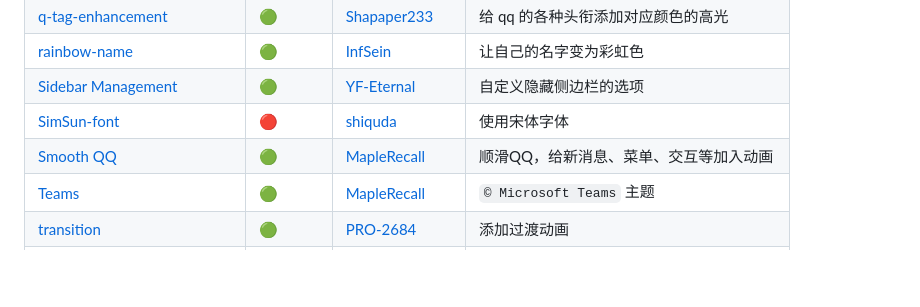
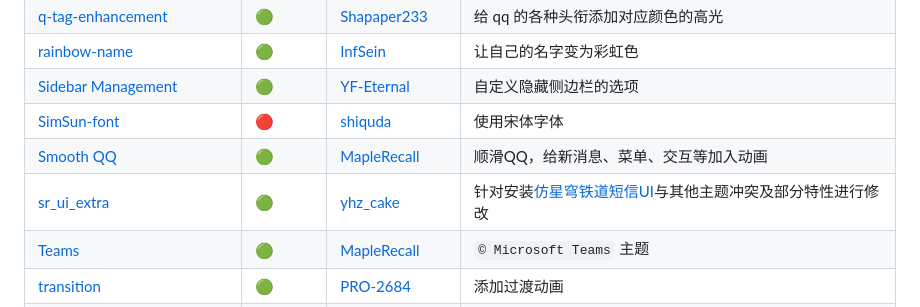
Before and after one commit to PRO-2684/transitio, a Markdown page: README.md, the part around the change. GitHub-like rendering; blank space fills up the shorter version.

Commit message:
add sr_ui_extra

```diff
--- a/README.md
+++ b/README.md
@@ -108,6 +108,7 @@ plugins (所有的插件目录)
 | [Sidebar Management](https://github.com/YF-Eternal/Sidebar-Management) | 🟢 | [YF-Eternal](https://github.com/YF-Eternal) | 自定义隐藏侧边栏的选项 |
 | [SimSun-font](https://github.com/shiquda/Transitio-user-css/#SimSun-font.css) | 🔴 | [shiquda](https://github.com/shiquda) | 使用宋体字体 |
 | [Smooth QQ](https://github.com/MapleRecall/Transitio-user-css#1-smooth-qq) | 🟢 | [MapleRecall](https://github.com/MapleRecall) | 顺滑QQ，给新消息、菜单、交互等加入动画 |
+| [sr_ui_extra](https://github.com/yhzcake/Transitio-user-css/#sr_ui_extra) | 🟢 | [yhz_cake](https://github.com/yhzcake) | 针对安装[仿星穹铁道短信UI](https://github.com/SyrieYume/starrail_ui)与其他主题冲突及部分特性进行修改 |
 | [Teams](https://github.com/MapleRecall/Transitio-user-css#3-teams) | 🟢 | [MapleRecall](https://github.com/MapleRecall) | `© Microsoft Teams` 主题 |
 | [transition](https://github.com/PRO-2684/Transitio-user-css/#transition) | 🟢 | [PRO-2684](https://github.com/PRO-2684) | 添加过渡动画 |
 | [transparent](https://github.com/PRO-2684/Transitio-user-css/#transparent) | 🟢 | [PRO-2684](https://github.com/PRO-2684) | 透明化部分元素 |
```
